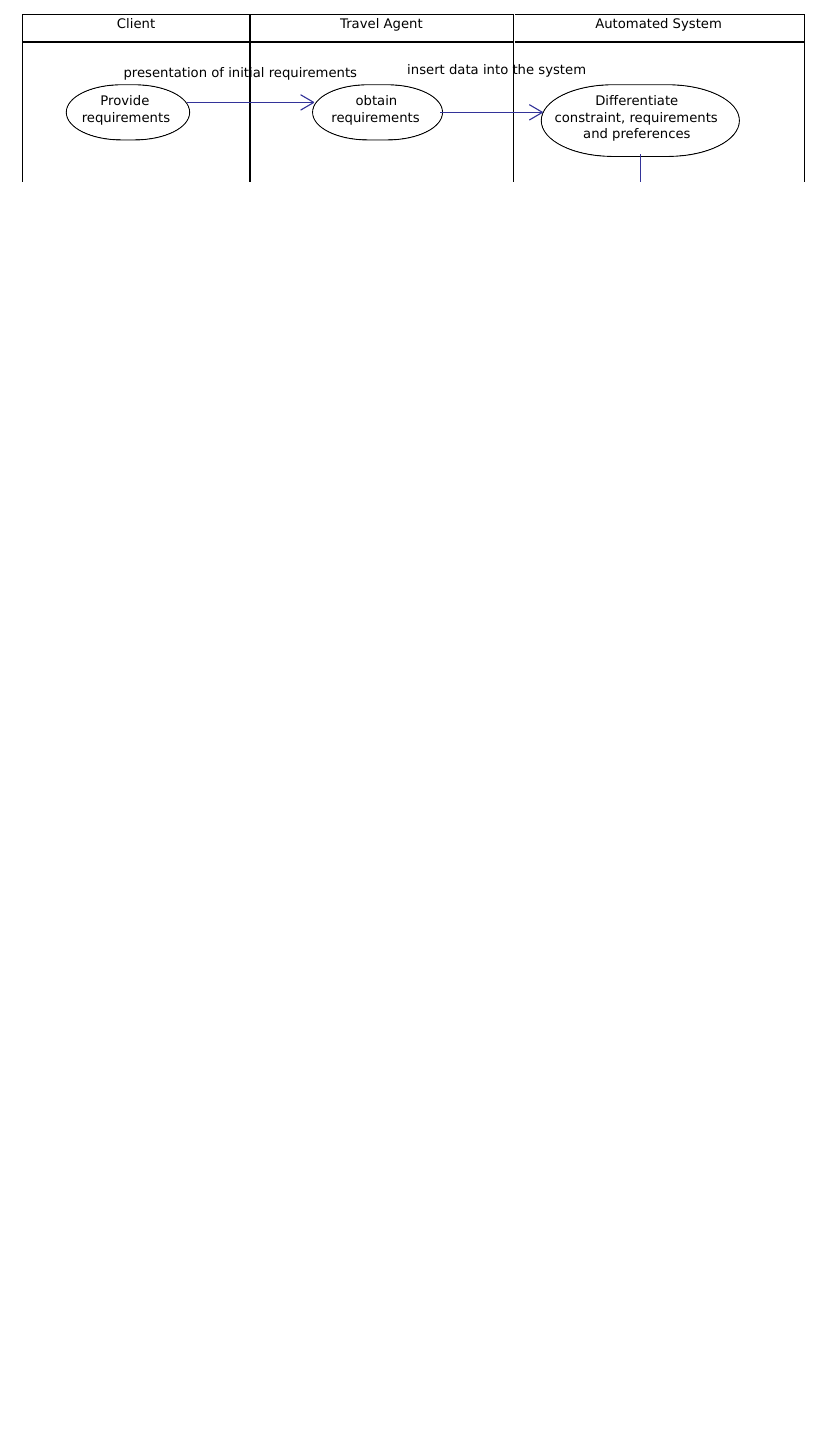
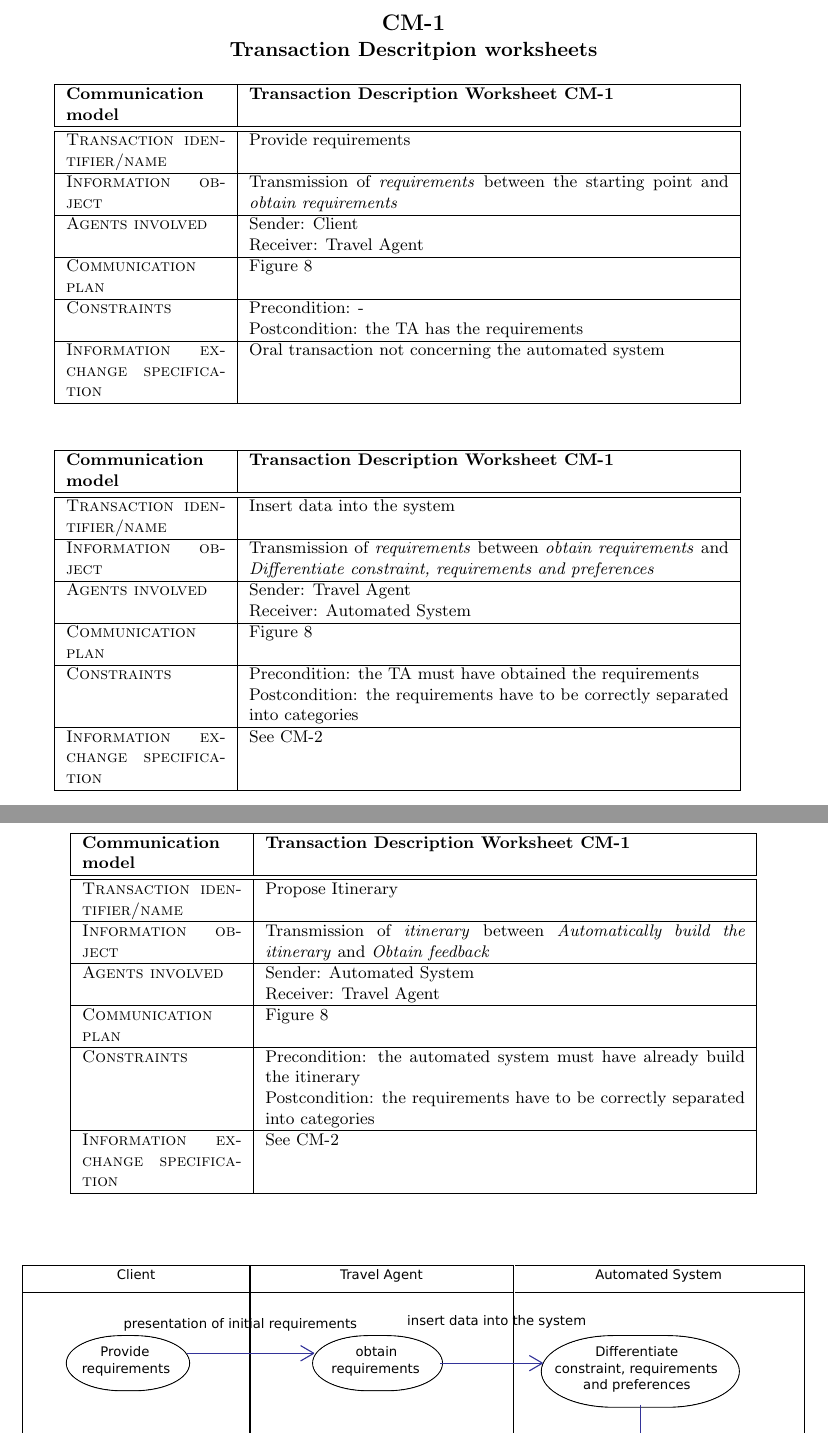
Before and after one commit to denadai2/EasyAround, a LaTeX document (reportDraft.tex, which reads work-sheets-in-latex/CM-1.tex): part of page 26 of 26 before the commit and two parts of pages 26 and 27 of 29 after it, the two joined at a grey line, cut at the place of the change, the shorter picture padded with empty space. Compiled offline with pdfLaTeX; a LaTeX package or settings file that is missing is left out.

Commit message:
sono lenta

```diff
--- a/reportDraft.tex
+++ b/reportDraft.tex
@@ -480,6 +477,9 @@ The mapping between the activities in the communication model and the inference
 \item ``verify'' corresponds to ``obtain feedback''
 \item ``critique'' corresponds to ``edit itinerary''
 \end{itemize}
+
+\worksheet{CM-1}{Transaction Descritpion worksheets}
+
 %TODO: fare worksheets CM
 
 \begin{figure}[h]
--- a/work-sheets-in-latex/CM-1.tex
+++ b/work-sheets-in-latex/CM-1.tex
@@ -4,6 +1,10 @@
+\begin{tabular}%
+		{|p{3cm}%
+        |p{9cm}|}
 \hline
 {\bf Communication model} &
    {\bf Transaction Description Worksheet CM-1} \\
 \hline
 \hline
 \sc Transaction identifier/name &
+   {\rm Provide requirements } \\
@@ -19,8 +11,9 @@
 \hline
 \sc Information object &
    {\rm
-   Indicate the (core) information object, and between which two
-   tasks it is to be transmitted.
+   Transmission of \textit{requirements} between the starting point and \textit{obtain requirements}
    } \\
 \hline
 \sc Agents involved &
+	{\rm Sender: Client} \\
+	& {\rm Receiver: Travel Agent}\\
@@ -31,8 +20,9 @@
 \hline
 \sc Communication plan &
    {\rm
-   Indicate the communication plan of which this transaction is a
-   component.
+   Figure~\ref{fig:CommunicationDiagram}
    } \\
 \hline
 \sc Constraints &
+   {\rm Precondition: - }\\
+	& {\rm Postcondition: the TA has the requirements } \\
@@ -45,3 +29,4 @@
 \hline
 \sc Information exchange specification &
    {\rm
+   Oral transaction not concerning the automated system
@@ -53,3 +33,81 @@
    } \\
 \hline
 \end{tabular}
+\newline
+\vspace{0.8 cm}
+\newline
+\noindent
+\begin{tabular}%
+		{|p{3cm}%
+        |p{9cm}|}
+\hline
+{\bf Communication model} &
+   {\bf Transaction Description Worksheet CM-1} \\
+\hline
+\hline
+\sc Transaction identifier/name &
+   {\rm Insert data into the system } \\
+\hline
+\sc Information object &
+   {\rm
+   Transmission of \textit{requirements} between \textit{obtain requirements} and \textit{Differentiate constraint, requirements and preferences}
+   } \\
+\hline
+\sc Agents involved &
+	{\rm Sender: Travel Agent} \\
+	& {\rm Receiver: Automated System}\\
+\hline
+\sc Communication plan &
+   {\rm
+   Figure~\ref{fig:CommunicationDiagram}
+   } \\
+\hline
+\sc Constraints &
+   {\rm Precondition: the TA must have obtained the requirements}\\
+	& {\rm Postcondition: the requirements have to be correctly separated into categories } \\
+\hline
+\sc Information exchange specification &
+   {\rm
+   See CM-2
+   } \\
+\hline
+\end{tabular}
+\newline
+\vspace{0.8 cm}
+\newline
+\noindent
+\begin{tabular}%
+		{|p{3cm}%
+        |p{9cm}|}
+\hline
+{\bf Communication model} &
+   {\bf Transaction Description Worksheet CM-1} \\
+\hline
+\hline
+\sc Transaction identifier/name &
+   {\rm Propose Itinerary } \\
+\hline
+\sc Information object &
+   {\rm
+   Transmission of \textit{itinerary} between \textit{Automatically build the itinerary} and \textit{Obtain feedback}
+   } \\
+\hline
+\sc Agents involved &
+	{\rm Sender: Automated System} \\
+	& {\rm Receiver: Travel Agent}\\
+\hline
+\sc Communication plan &
+   {\rm
+   Figure~\ref{fig:CommunicationDiagram}
+   } \\
+\hline
+\sc Constraints &
+   {\rm Precondition: the automated system must have already build the itinerary}\\
+	& {\rm Postcondition: the requirements have to be correctly separated into categories } \\
+\hline
+\sc Information exchange specification &
+   {\rm
+   See CM-2
+   } \\
+\hline
+\end{tabular}
```
Also changed, not shown: reportDraft.pdf, reportDraft.tex (5 more changed lines), work-sheets-in-latex/CM-1.tex (27 more changed lines).
